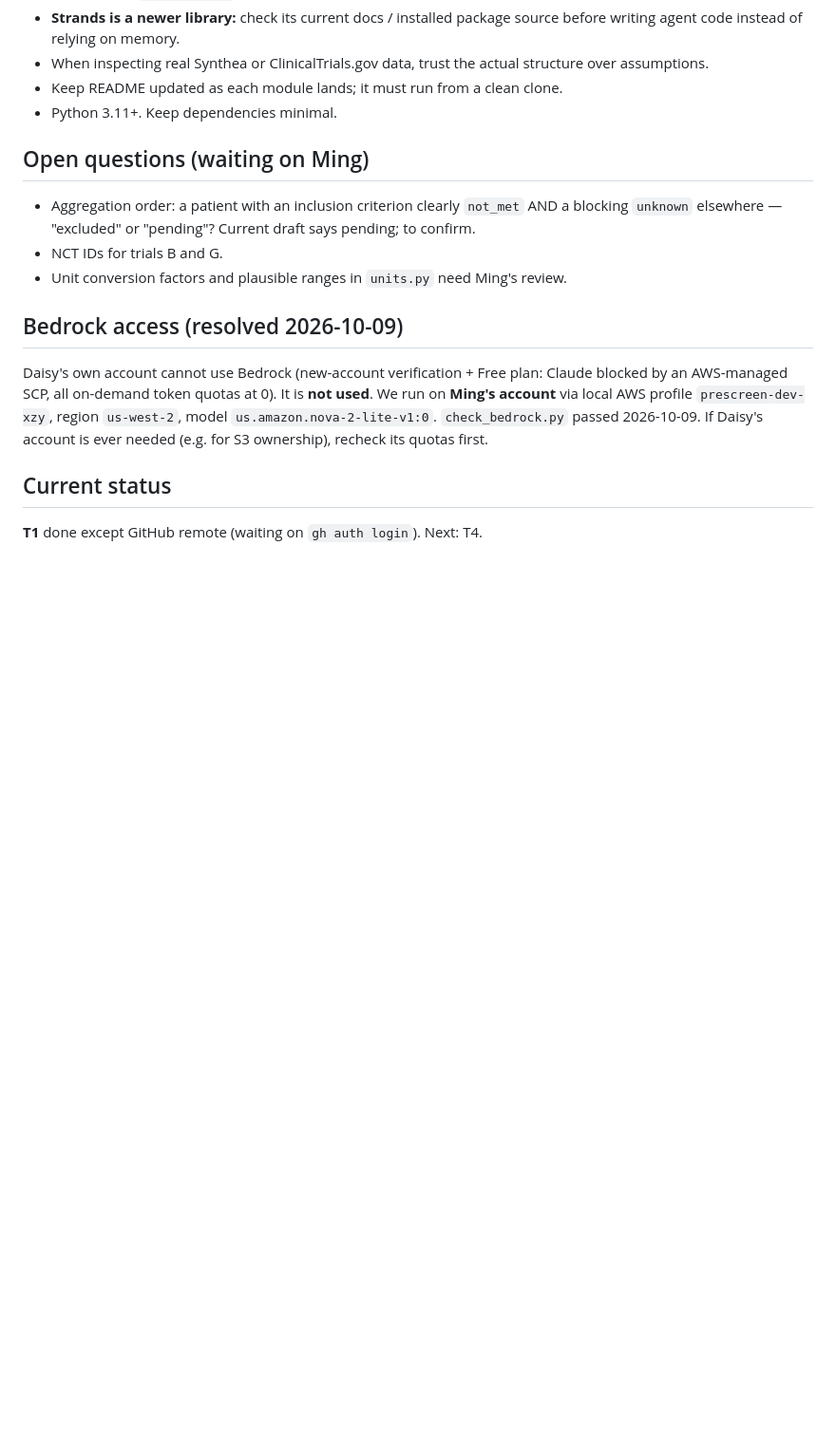
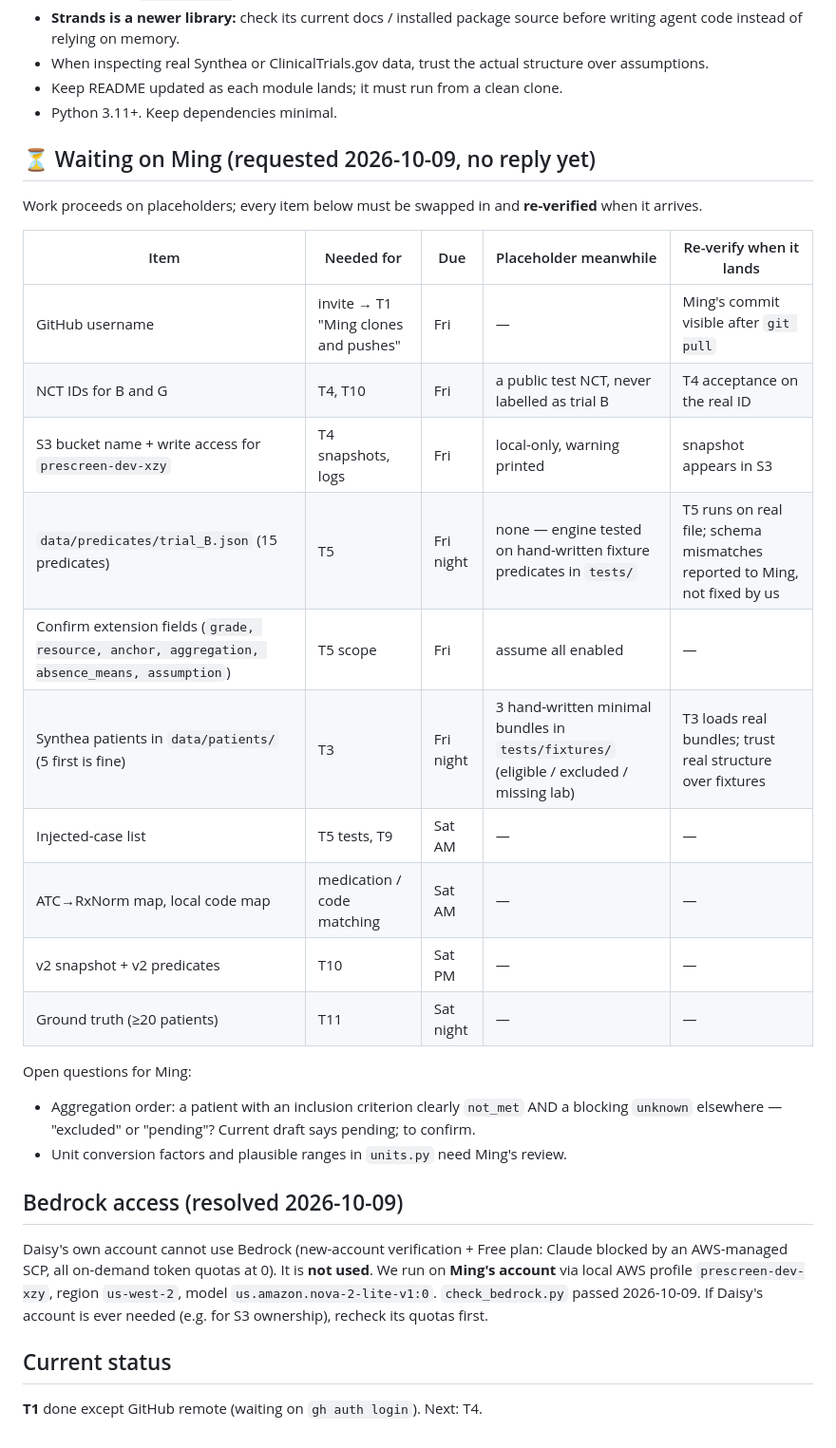
Before and after one commit to DaisyXUUUUU/prescreen-agent, a Markdown page: CLAUDE.md, the part around the change. Shown at 95% size. GitHub-like rendering; blank space fills up the shorter version.

Commit message:
Track items pending from Ming in CLAUDE.md
Co-Authored-By: Claude Opus 5.5 <noreply@anthropic.com>

```diff
--- a/CLAUDE.md
+++ b/CLAUDE.md
@@ -74,10 +74,25 @@ docs/PROJECT_BRIEF.md, docs/TASKS.md
 - Keep README updated as each module lands; it must run from a clean clone.
 - Python 3.11+. Keep dependencies minimal.
 
-## Open questions (waiting on Ming)
+## ⏳ Waiting on Ming (requested 2026-10-09, no reply yet)
 
+Work proceeds on placeholders; every item below must be swapped in and **re-verified** when it arrives.
+
+| Item | Needed for | Due | Placeholder meanwhile | Re-verify when it lands |
+|---|---|---|---|---|
+| GitHub username | invite → T1 "Ming clones and pushes" | Fri | — | Ming's commit visible after `git pull` |
+| NCT IDs for B and G | T4, T10 | Fri | a public test NCT, never labelled as trial B | T4 acceptance on the real ID |
+| S3 bucket name + write access for `prescreen-dev-xzy` | T4 snapshots, logs | Fri | local-only, warning printed | snapshot appears in S3 |
+| `data/predicates/trial_B.json` (15 predicates) | T5 | Fri night | none — engine tested on hand-written fixture predicates in `tests/` | T5 runs on real file; schema mismatches reported to Ming, not fixed by us |
+| Confirm extension fields (`grade, resource, anchor, aggregation, absence_means, assumption`) | T5 scope | Fri | assume all enabled | — |
+| Synthea patients in `data/patients/` (5 first is fine) | T3 | Fri night | 3 hand-written minimal bundles in `tests/fixtures/` (eligible / excluded / missing lab) | T3 loads real bundles; trust real structure over fixtures |
+| Injected-case list | T5 tests, T9 | Sat AM | — | — |
+| ATC→RxNorm map, local code map | medication / code matching | Sat AM | — | — |
+| v2 snapshot + v2 predicates | T10 | Sat PM | — | — |
+| Ground truth (≥20 patients) | T11 | Sat night | — | — |
+
+Open questions for Ming:
 - Aggregation order: a patient with an inclusion criterion clearly `not_met` AND a blocking `unknown` elsewhere — "excluded" or "pending"? Current draft says pending; to confirm.
-- NCT IDs for trials B and G.
 - Unit conversion factors and plausible ranges in `units.py` need Ming's review.
 
 ## Bedrock access (resolved 2026-10-09)
```
